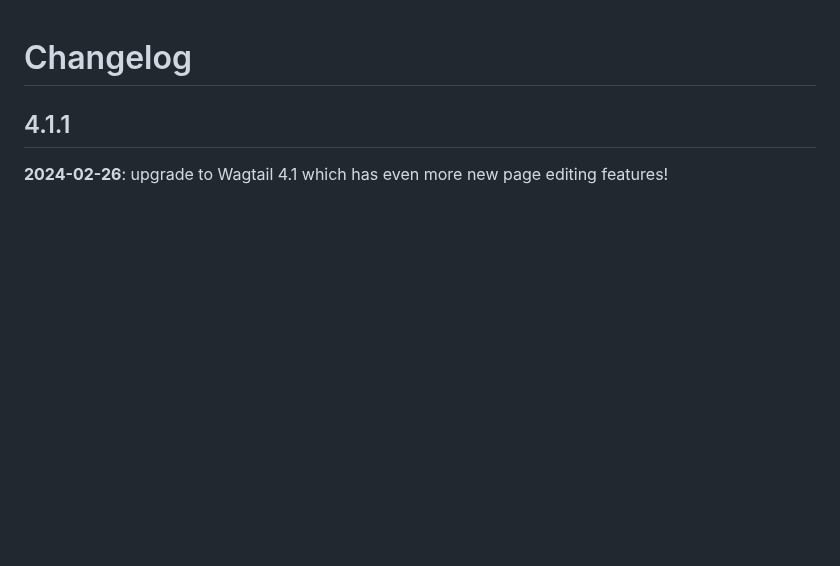
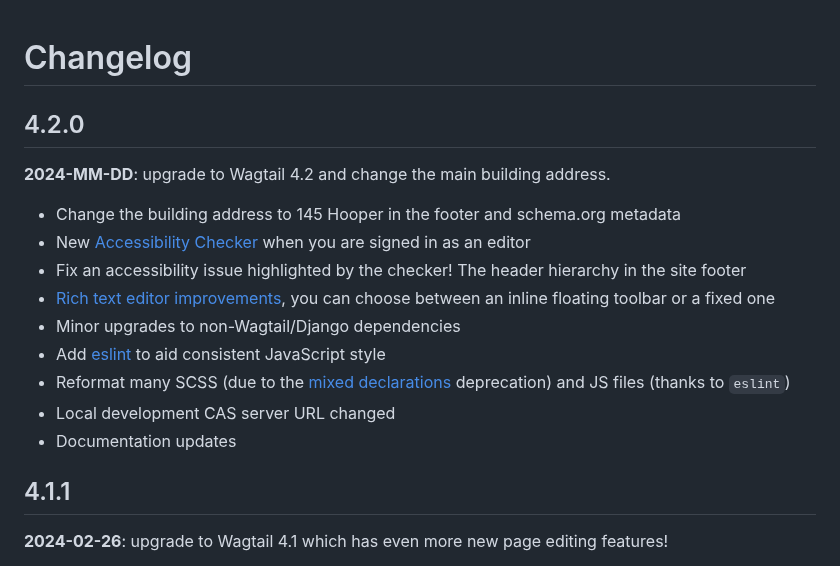
Before and after one commit to cca/libraries_wagtail, a Markdown page: docs/CHANGELOG.md, the part around the change. GitHub-like rendering; blank space fills up the shorter version.

Commit message:
docs: initial 4.2.0 changelog

```diff
--- a/docs/CHANGELOG.md
+++ b/docs/CHANGELOG.md
@@ -1,4 +1,18 @@
 # Changelog
+
+## 4.2.0
+
+**2024-MM-DD**: upgrade to Wagtail 4.2 and change the main building address.
+
+- Change the building address to 145 Hooper in the footer and schema.org metadata
+- New [Accessibility Checker](https://docs.wagtail.org/en/stable/releases/4.2.html#accessibility-checker-integration) when you are signed in as an editor
+- Fix an accessibility issue highlighted by the checker! The header hierarchy in the site footer
+- [Rich text editor improvements](https://docs.wagtail.org/en/stable/releases/4.2.html#rich-text-improvements), you can choose between an inline floating toolbar or a fixed one
+- Minor upgrades to non-Wagtail/Django dependencies
+- Add [eslint](https://eslint.org/) to aid consistent JavaScript style
+- Reformat many SCSS (due to the [mixed declarations](https://sass-lang.com/documentation/breaking-changes/mixed-decls/) deprecation) and JS files (thanks to `eslint`)
+- Local development CAS server URL changed
+- Documentation updates
 
 ## 4.1.1
 
```
